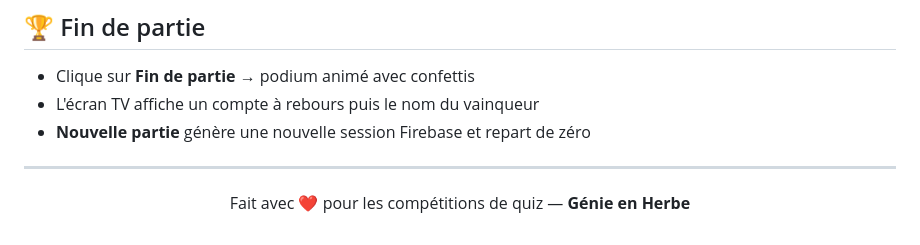
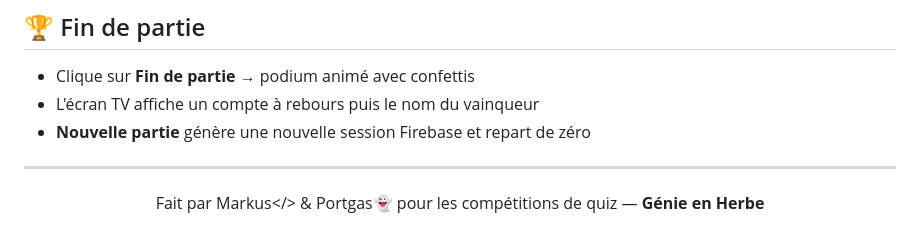
Before and after one commit to AbdoulayeSG/smns_quizz, a Markdown page: README.md, the part around the change. GitHub-like rendering.

Commit message:
"readmev2"

```diff
--- a/README.md
+++ b/README.md
@@ -139,6 +139,6 @@ La configuration Firebase est embarquée dans `index.html`. Pour utiliser ta pro
 
 <div align="center">
 
-Fait avec ❤️ pour les compétitions de quiz — **Génie en Herbe**
+Fait par Markus</> & Portgas👻 pour les compétitions de quiz — **Génie en Herbe**
 
 </div>
```
